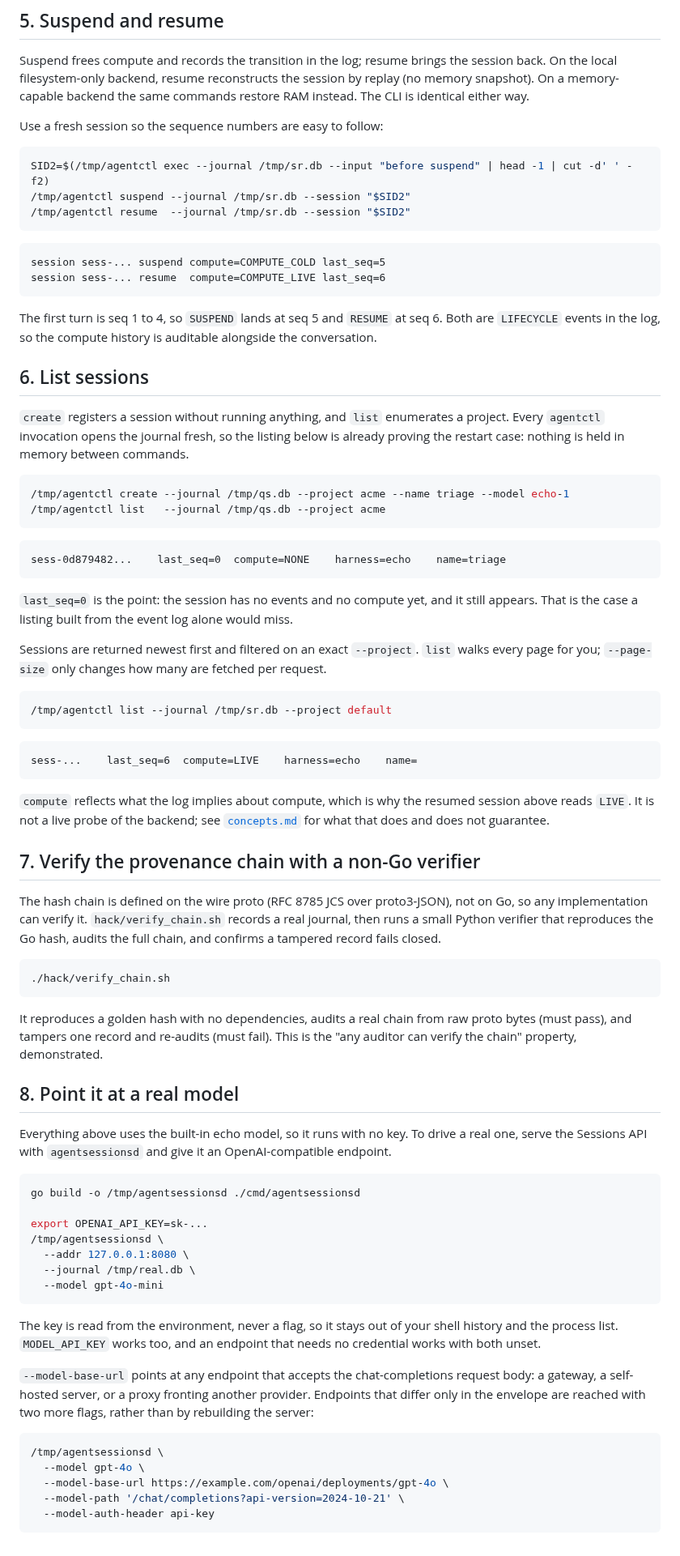
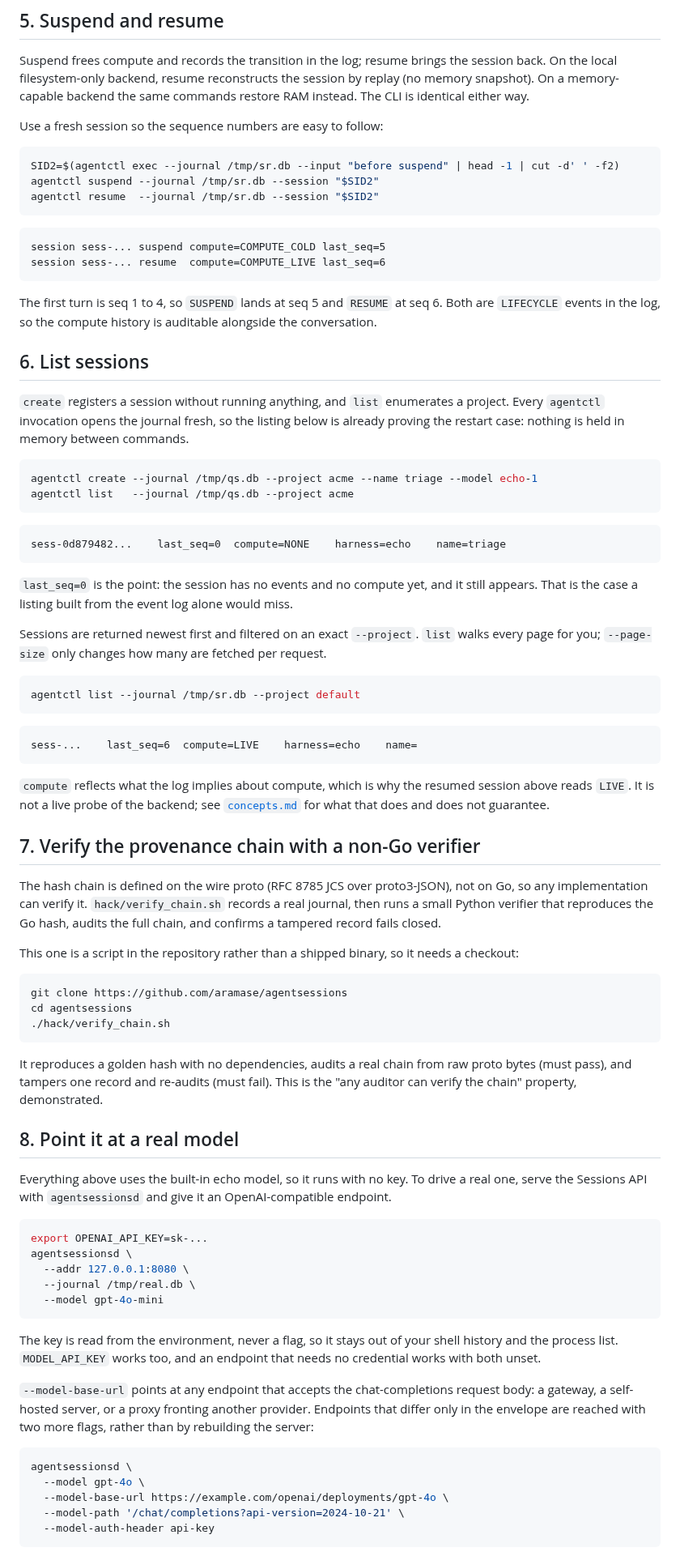
Before and after one commit to aramase/agentsessions, a Markdown page: docs/quickstart.md, the part around one of its changes. Shown at 81% size. Drawn GitHub-style.

````diff
--- a/docs/quickstart.md
+++ b/docs/quickstart.md
@@ -150,9 +180,9 @@ memory-capable backend the same commands restore RAM instead. The CLI is identic
 Use a fresh session so the sequence numbers are easy to follow:
 
 ```bash
-SID2=$(/tmp/agentctl exec --journal /tmp/sr.db --input "before suspend" | head -1 | cut -d' ' -f2)
-/tmp/agentctl suspend --journal /tmp/sr.db --session "$SID2"
-/tmp/agentctl resume  --journal /tmp/sr.db --session "$SID2"
+SID2=$(agentctl exec --journal /tmp/sr.db --input "before suspend" | head -1 | cut -d' ' -f2)
+agentctl suspend --journal /tmp/sr.db --session "$SID2"
+agentctl resume  --journal /tmp/sr.db --session "$SID2"
 ```
 
 ```
@@ -170,8 +200,8 @@ events in the log, so the compute history is auditable alongside the conversatio
 restart case: nothing is held in memory between commands.
 
 ```bash
-/tmp/agentctl create --journal /tmp/qs.db --project acme --name triage --model echo-1
-/tmp/agentctl list   --journal /tmp/qs.db --project acme
+agentctl create --journal /tmp/qs.db --project acme --name triage --model echo-1
+agentctl list   --journal /tmp/qs.db --project acme
 ```
 
 ```
@@ -185,7 +215,7 @@ Sessions are returned newest first and filtered on an exact `--project`. `list`
 you; `--page-size` only changes how many are fetched per request.
 
 ```bash
-/tmp/agentctl list --journal /tmp/sr.db --project default
+agentctl list --journal /tmp/sr.db --project default
 ```
 
 ```
@@ -203,7 +233,11 @@ implementation can verify it. `hack/verify_chain.sh` records a real journal, the
 verifier that reproduces the Go hash, audits the full chain, and confirms a tampered record fails
 closed.
 
+This one is a script in the repository rather than a shipped binary, so it needs a checkout:
+
 ```bash
+git clone https://github.com/aramase/agentsessions
+cd agentsessions
 ./hack/verify_chain.sh
 ```
 
@@ -217,10 +251,8 @@ Everything above uses the built-in echo model, so it runs with no key. To drive
 the Sessions API with `agentsessionsd` and give it an OpenAI-compatible endpoint.
 
 ```bash
-go build -o /tmp/agentsessionsd ./cmd/agentsessionsd
-
 export OPENAI_API_KEY=sk-...
-/tmp/agentsessionsd \
+agentsessionsd \
   --addr 127.0.0.1:8080 \
   --journal /tmp/real.db \
   --model gpt-4o-mini
@@ -235,7 +267,7 @@ gateway, a self-hosted server, or a proxy fronting another provider. Endpoints t
 the envelope are reached with two more flags, rather than by rebuilding the server:
 
 ```bash
-/tmp/agentsessionsd \
+agentsessionsd \
   --model gpt-4o \
   --model-base-url https://example.com/openai/deployments/gpt-4o \
   --model-path '/chat/completions?api-version=2024-10-21' \
````
Also changed, not shown: other parts of docs/quickstart.md (+46 -16 lines), README.md (+10 -0 lines).
